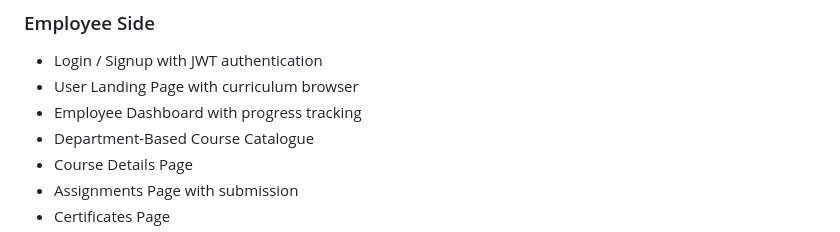
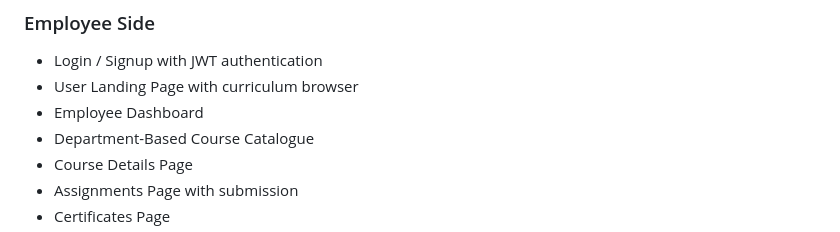
Before and after one commit to Jahnavi70/DOST-Academy, a Markdown page: README.md, the part around the change. Rendered like a GitHub page.

Commit message:
Update Employee Dashboard description in README
Removed progress tracking from Employee Dashboard description.

```diff
--- a/README.md
+++ b/README.md
@@ -34,7 +34,7 @@ DOST Academy System is a centralized Learning Management System (LMS) developed
 ### Employee Side
 - Login / Signup with JWT authentication
 - User Landing Page with curriculum browser
-- Employee Dashboard with progress tracking
+- Employee Dashboard
 - Department-Based Course Catalogue
 - Course Details Page
 - Assignments Page with submission
```
